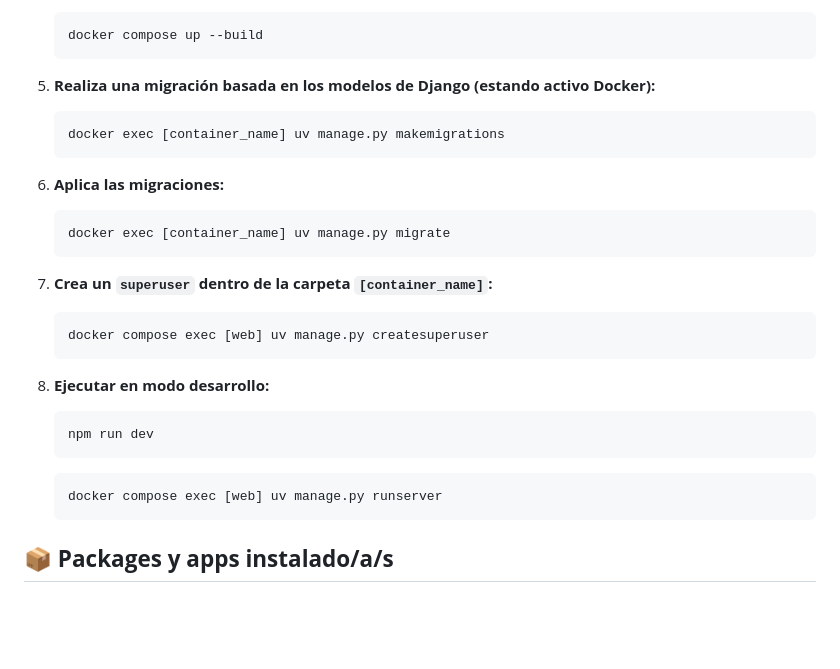
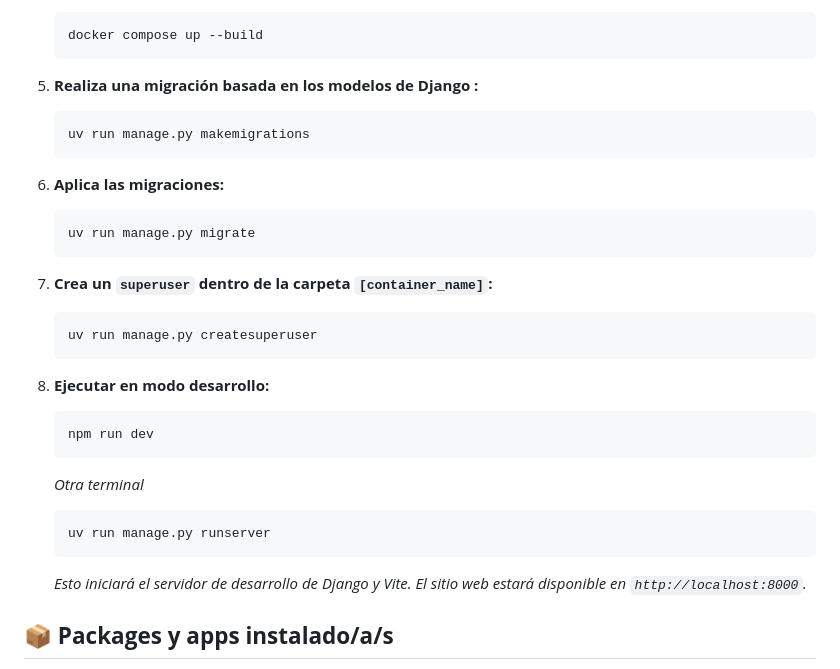
Before and after one commit to GaracLui/lawyer_site, a Markdown page: README.md, the part around the change. GitHub-like rendering; blank space fills up the shorter version.

Commit message:
docs: fix the correct use right now before the use of Docker

````diff
--- a/README.md
+++ b/README.md
@@ -103,28 +103,30 @@ Este proyecto es una reestructuración completa del sitio web de un bufete de ab
    docker compose up --build
    ```
 
-5. **Realiza una migración basada en los modelos de Django (estando activo Docker):**
+5. **Realiza una migración basada en los modelos de Django :**
    ```
-   docker exec [container_name] uv manage.py makemigrations
+   uv run manage.py makemigrations
    ```
 
 6. **Aplica las migraciones:**
    ```
-   docker exec [container_name] uv manage.py migrate
+   uv run manage.py migrate
    ```
 
 7. **Crea un `superuser` dentro de la carpeta `[container_name]`:**
    ```
-   docker compose exec [web] uv manage.py createsuperuser
+   uv run manage.py createsuperuser
    ```
 
 8. **Ejecutar en modo desarrollo:**
    ```
    npm run dev
    ```
+   *Otra terminal*
    ```
-   docker compose exec [web] uv manage.py runserver
+   uv run manage.py runserver
    ```
+   *Esto iniciará el servidor de desarrollo de Django y Vite. El sitio web estará disponible en `http://localhost:8000`.*
 
 
 ## 📦 **Packages y apps instalado/a/s**
````
